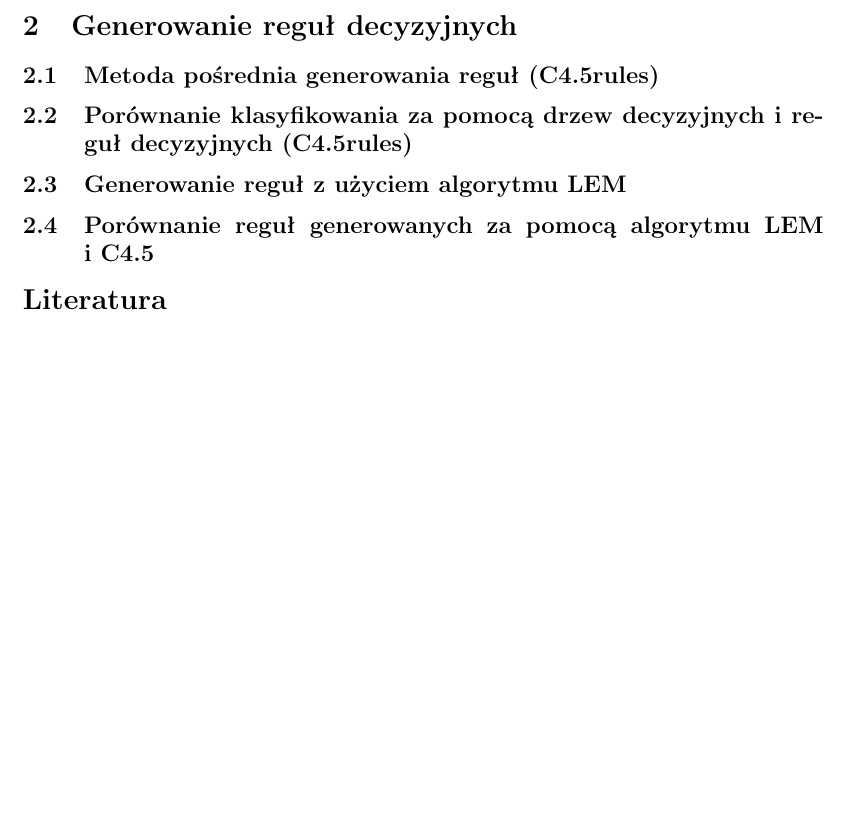
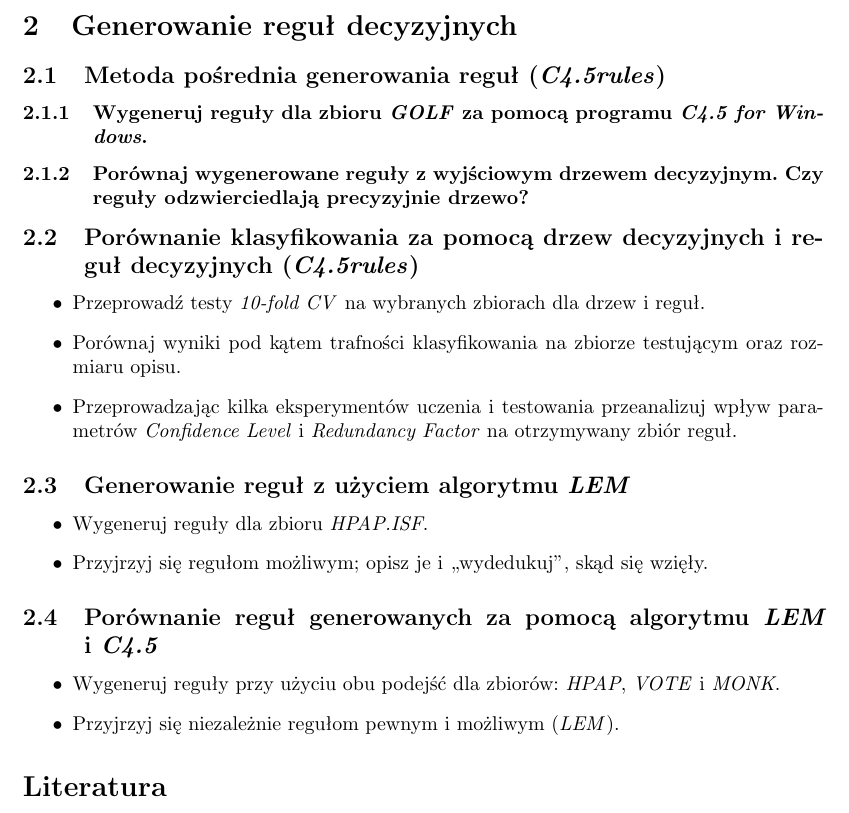
Before and after one commit to powerllamas/UMiSN, a LaTeX document (sprawozdanie1/sprawozd.tex, which reads sprawozdanie1/_ustawienia.tex): part of page 2 of 2, cut so that both start at the same text. Compiled offline with pdfLaTeX.

Commit message:
Added tasks descriptions for second half of report.

```diff
--- a/sprawozdanie1/_ustawienia.tex
+++ b/sprawozdanie1/_ustawienia.tex
@@ -21,5 +21,5 @@
 \begin{itemize}
   \setlength{\itemsep}{1pt}
   \setlength{\parskip}{0pt}
-  \setlength{\parsep}{0pt}}
-{\end{itemize}}
+  \setlength{\parsep}{0pt}
+\end{itemize}}
--- a/sprawozdanie1/sprawozd.tex
+++ b/sprawozdanie1/sprawozd.tex
@@ -34,12 +38,31 @@
 \section{Generowanie reguł decyzyjnych}
 
-\subsection{Metoda pośrednia generowania reguł (C4.5rules)}
+\subsection{Metoda pośrednia generowania reguł (\emph{C4.5rules})}
 
-\subsection{Porównanie klasyfikowania za pomocą drzew decyzyjnych i~reguł decyzyjnych (C4.5rules)}
+\subsubsection{Wygeneruj reguły dla zbioru \emph{GOLF} za~pomocą programu \emph{C4.5 for Windows}.}
+\subsubsection{Porównaj wygenerowane reguły z~wyjściowym drzewem decyzyjnym. Czy reguły odzwierciedlają precyzyjnie drzewo?}
 
-\subsection{Generowanie reguł z~użyciem algorytmu LEM}
+\subsection{Porównanie klasyfikowania za pomocą drzew decyzyjnych i~reguł decyzyjnych (\emph{C4.5rules})}
 
-\subsection{Porównanie reguł generowanych za~pomocą algorytmu LEM i~C4.5}
+\begin{itemize}
+\item Przeprowadź testy \emph{10-fold CV} na wybranych zbiorach dla drzew i~reguł.
+\item Porównaj wyniki pod kątem trafności klasyfikowania na zbiorze testującym oraz rozmiaru opisu.
+\item Przeprowadzając kilka eksperymentów uczenia i~testowania przeanalizuj wpływ parametrów \emph{Confidence Level} i~\emph{Redundancy Factor} na~otrzymywany zbiór reguł.
+\end{itemize}
+
+\subsection{Generowanie reguł z~użyciem algorytmu \emph{LEM}}
+
+\begin{itemize}
+\item Wygeneruj reguły dla zbioru \emph{HPAP.ISF}.
+\item Przyjrzyj się regułom możliwym; opisz je i~,,wydedukuj'', skąd się wzięły.
+\end{itemize}
+
+\subsection{Porównanie reguł generowanych za~pomocą algorytmu \emph{LEM} i~\emph{C4.5}}
+
+\begin{itemize}
+\item Wygeneruj reguły przy użyciu obu podejść dla zbiorów: \emph{HPAP}, \emph{VOTE} i~\emph{MONK}.
+\item Przyjrzyj się niezależnie regułom pewnym i~możliwym (\emph{LEM}).
+\end{itemize}
 
 %Dla chętnych:
 %\subsection{Przeprowadź eksperyment generowania i~testowania reguł LEM w~ramach cross validation}
```
Also changed, not shown: sprawozdanie1/sprawozd.tex (8 more changed lines).
